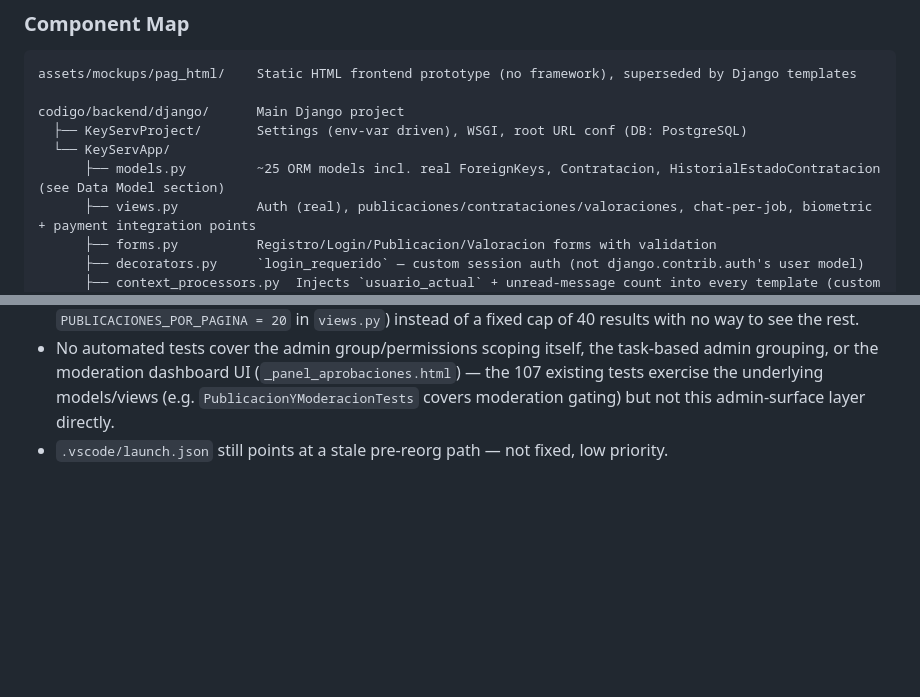
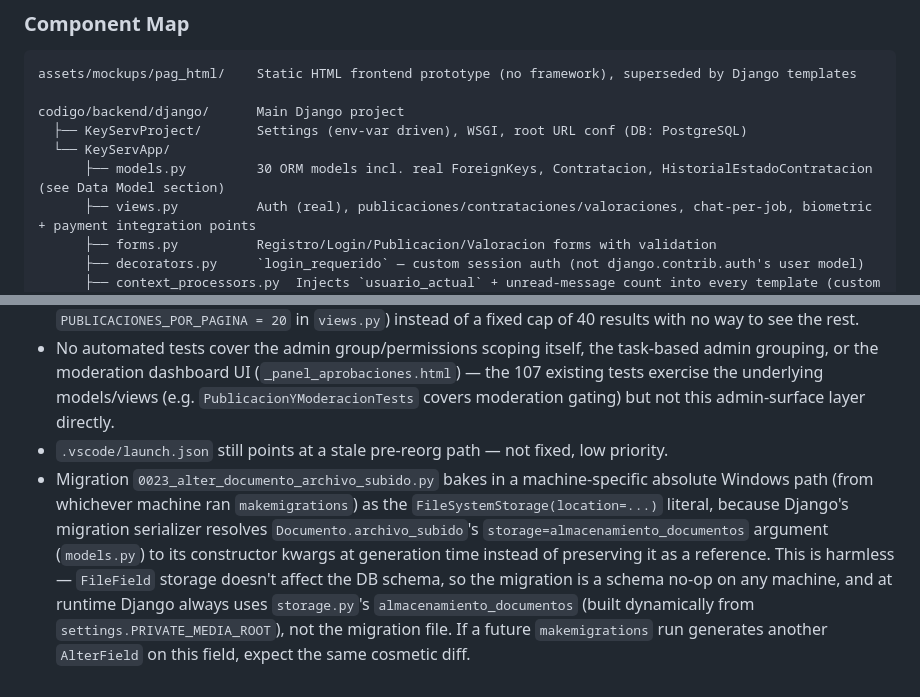
Before and after one commit to KuityPipe/Tesis-Mejorada, a Markdown page: CLAUDE.md, 2 parts joined by grey strips. Drawn GitHub-style; blank space fills up the shorter version.

```diff
--- a/CLAUDE.md
+++ b/CLAUDE.md
@@ -109,7 +109,7 @@ assets/mockups/pag_html/    Static HTML frontend prototype (no framework), super
 codigo/backend/django/      Main Django project
   ├── KeyServProject/       Settings (env-var driven), WSGI, root URL conf (DB: PostgreSQL)
   └── KeyServApp/
-      ├── models.py         ~25 ORM models incl. real ForeignKeys, Contratacion, HistorialEstadoContratacion (see Data Model section)
+      ├── models.py         30 ORM models incl. real ForeignKeys, Contratacion, HistorialEstadoContratacion (see Data Model section)
       ├── views.py          Auth (real), publicaciones/contrataciones/valoraciones, chat-per-job, biometric + payment integration points
       ├── forms.py          Registro/Login/Publicacion/Valoracion forms with validation
       ├── decorators.py     `login_requerido` — custom session auth (not django.contrib.auth's user model)
@@ -186,3 +186,4 @@ The `assets/mockups/pag_html/` HTML files are **not served by Django** — they
 - The catalog (`/servicios/`) now has real pagination (`django.core.paginator.Paginator`, `PUBLICACIONES_POR_PAGINA = 20` in `views.py`) instead of a fixed cap of 40 results with no way to see the rest.
 - No automated tests cover the admin group/permissions scoping itself, the task-based admin grouping, or the moderation dashboard UI (`_panel_aprobaciones.html`) — the 107 existing tests exercise the underlying models/views (e.g. `PublicacionYModeracionTests` covers moderation gating) but not this admin-surface layer directly.
 - `.vscode/launch.json` still points at a stale pre-reorg path — not fixed, low priority.
+- Migration `0023_alter_documento_archivo_subido.py` bakes in a machine-specific absolute Windows path (from whichever machine ran `makemigrations`) as the `FileSystemStorage(location=...)` literal, because Django's migration serializer resolves `Documento.archivo_subido`'s `storage=almacenamiento_documentos` argument (`models.py`) to its constructor kwargs at generation time instead of preserving it as a reference. This is harmless — `FileField` storage doesn't affect the DB schema, so the migration is a schema no-op on any machine, and at runtime Django always uses `storage.py`'s `almacenamiento_documentos` (built dynamically from `settings.PRIVATE_MEDIA_ROOT`), not the migration file. If a future `makemigrations` run generates another `AlterField` on this field, expect the same cosmetic diff.
```
Also changed, not shown: docs/BITACORA_DESARROLLO.md (+3 -1 lines).
